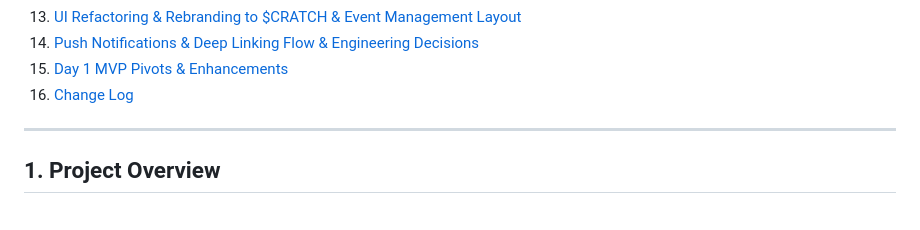
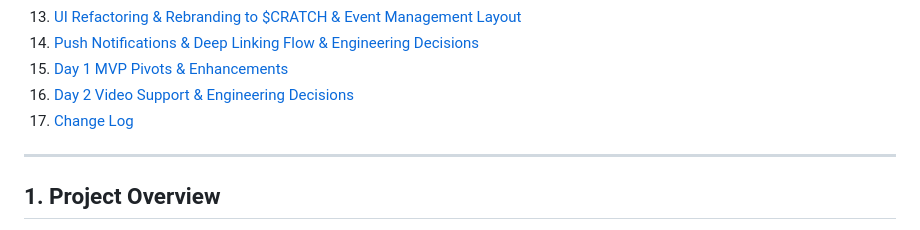
Before and after one commit to Eng-Mahmoud-Desouky/Tuwaiq-App, a Markdown page: SYSTEM_BLUEPRINT.md, the part around one of its changes. Rendered like a GitHub page.

```diff
--- a/SYSTEM_BLUEPRINT.md
+++ b/SYSTEM_BLUEPRINT.md
@@ -19,7 +19,8 @@
 13. [UI Refactoring & Rebranding to $CRATCH & Event Management Layout](#13-ui-refactoring--rebranding-to-scratch--event-management-layout)
 14. [Push Notifications & Deep Linking Flow & Engineering Decisions](#14-push-notifications--deep-linking-flow--engineering-decisions)
 15. [Day 1 MVP Pivots & Enhancements](#15-day-1-mvp-pivots--enhancements)
-16. [Change Log](#16-change-log)
+16. [Day 2 Video Support & Engineering Decisions](#16-day-2-video-support--engineering-decisions)
+17. [Change Log](#17-change-log)
 
 ---
 
```
Also changed, not shown: other parts of SYSTEM_BLUEPRINT.md (+27 -2 lines).
